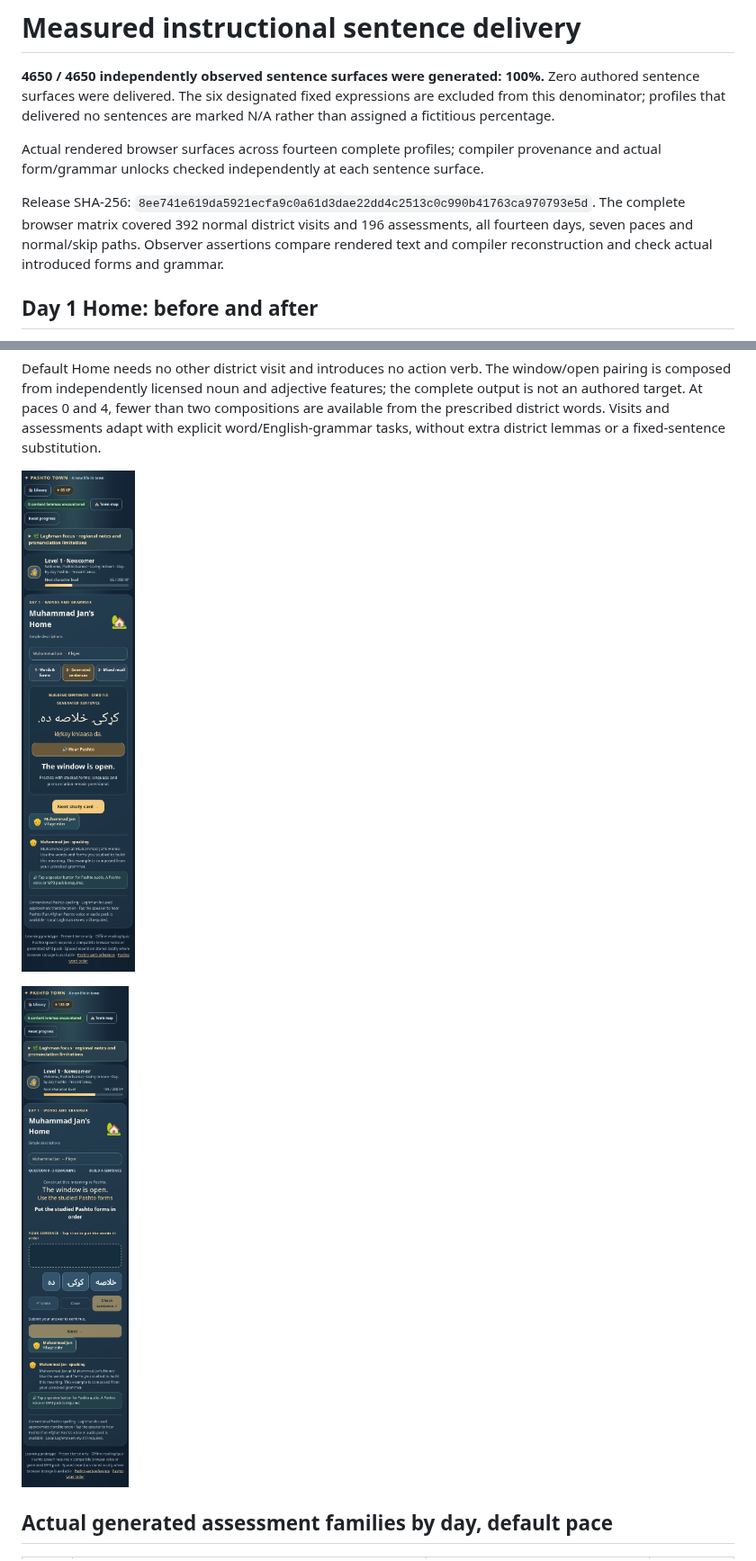
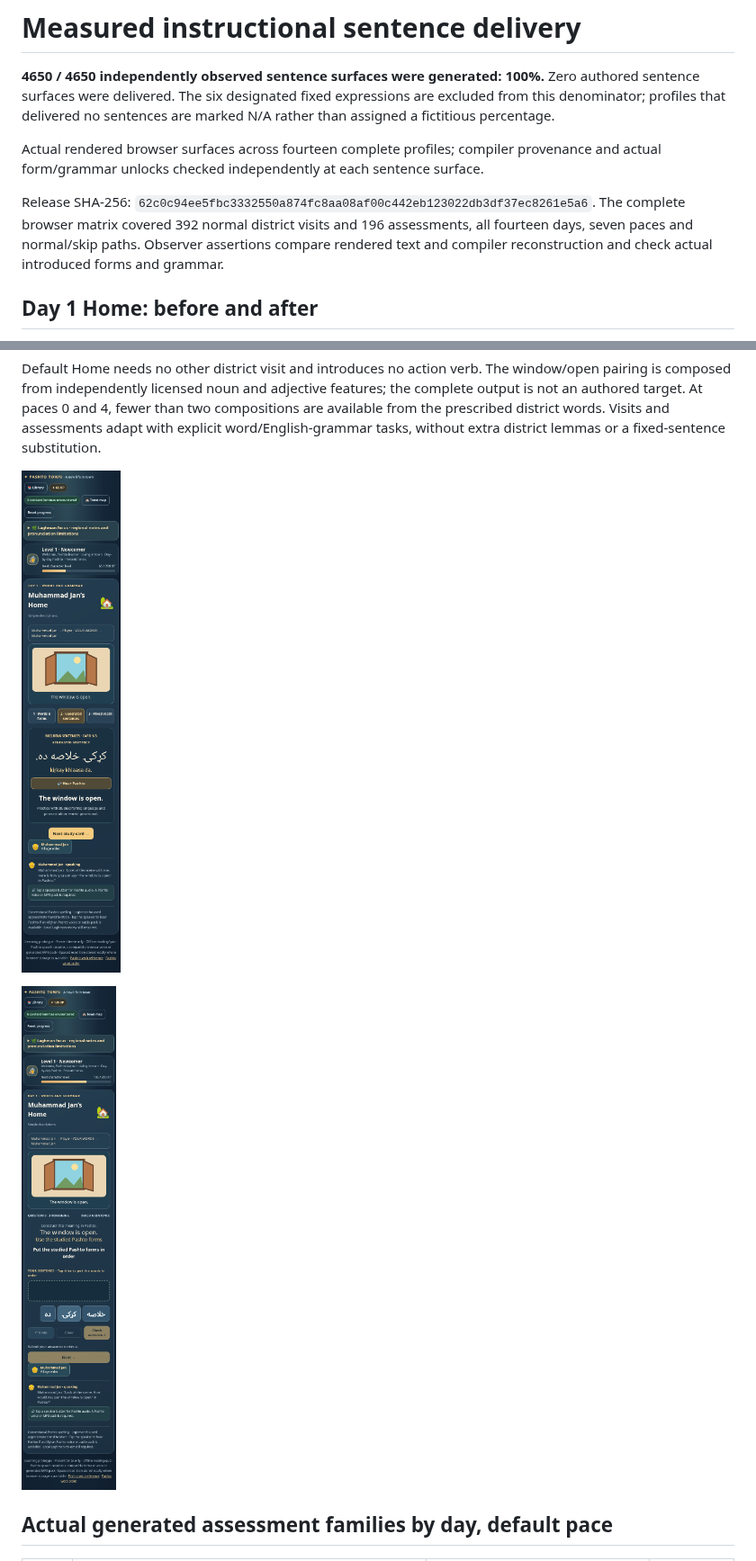
Before and after one commit to Anton0095/pashto-quest, a Markdown page: docs/grammar/INSTRUCTIONAL_DELIVERY_REPORT.md, 2 parts joined by grey strips. Shown at 90% size. Rendered like a GitHub page; pictures changed too: docs/grammar/demonstration/day1-construction.png, docs/grammar/demonstration/day1-generated-study.png.

```diff
--- a/docs/grammar/INSTRUCTIONAL_DELIVERY_REPORT.md
+++ b/docs/grammar/INSTRUCTIONAL_DELIVERY_REPORT.md
@@ -4,7 +4,7 @@
 
 Actual rendered browser surfaces across fourteen complete profiles; compiler provenance and actual form/grammar unlocks checked independently at each sentence surface.
 
-Release SHA-256: `8ee741e619da5921ecfa9c0a61d3dae22dd4c2513c0c990b41763ca970793e5d`. The complete browser matrix covered 392 normal district visits and 196 assessments, all fourteen days, seven paces and normal/skip paths. Observer assertions compare rendered text and compiler reconstruction and check actual introduced forms and grammar.
+Release SHA-256: `62c0c94ee5fbc3332550a874fc8aa08af00c442eb123022db3df37ec8261e5a6`. The complete browser matrix covered 392 normal district visits and 196 assessments, all fourteen days, seven paces and normal/skip paths. Observer assertions compare rendered text and compiler reconstruction and check actual introduced forms and grammar.
 
 ## Day 1 Home: before and after
 
```
Also changed, not shown: docs/maintenance/AUDIT_REMEDIATION.md (added, +7 -0 lines), docs/maintenance/cleanup/after-teacher-1280.png, docs/maintenance/cleanup/after-teacher-375.png, 9 other files.
